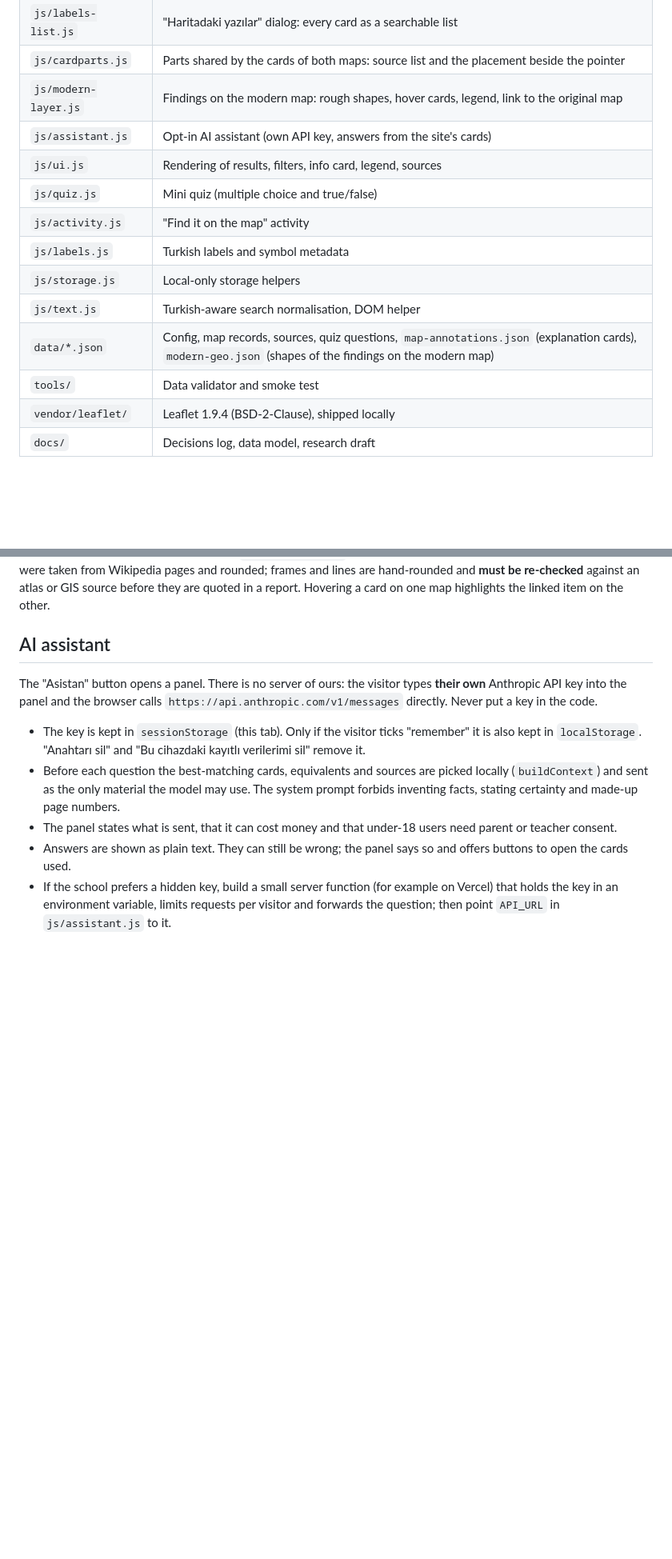
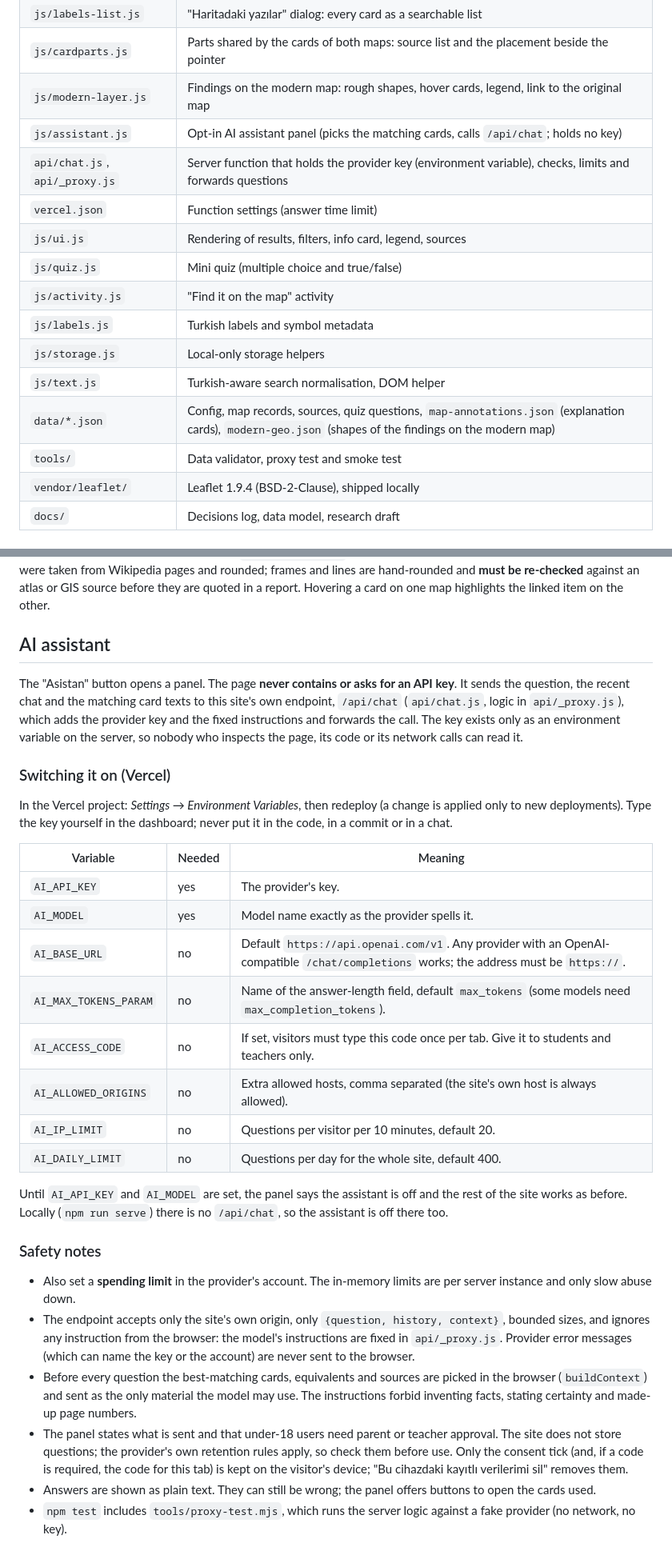
Before and after one commit to DolphinG-MBILSEM-YEmirO/divan-map, a Markdown page: divan-map/divan-map/README.md, 2 parts joined by grey strips. Shown at 80% size. Rendered like a GitHub page; blank space fills up the shorter version.

```diff
--- a/divan-map/divan-map/README.md
+++ b/divan-map/divan-map/README.md
@@ -39,7 +39,9 @@ on a phone-sized and a desktop-sized window (see "Manual checklist" below).
 | `js/labels-list.js` | "Haritadaki yazılar" dialog: every card as a searchable list |
 | `js/cardparts.js` | Parts shared by the cards of both maps: source list and the placement beside the pointer |
 | `js/modern-layer.js` | Findings on the modern map: rough shapes, hover cards, legend, link to the original map |
-| `js/assistant.js` | Opt-in AI assistant (own API key, answers from the site's cards) |
+| `js/assistant.js` | Opt-in AI assistant panel (picks the matching cards, calls `/api/chat`; holds no key) |
+| `api/chat.js`, `api/_proxy.js` | Server function that holds the provider key (environment variable), checks, limits and forwards questions |
+| `vercel.json` | Function settings (answer time limit) |
 | `js/ui.js` | Rendering of results, filters, info card, legend, sources |
 | `js/quiz.js` | Mini quiz (multiple choice and true/false) |
 | `js/activity.js` | "Find it on the map" activity |
@@ -47,7 +49,7 @@ on a phone-sized and a desktop-sized window (see "Manual checklist" below).
 | `js/storage.js` | Local-only storage helpers |
 | `js/text.js` | Turkish-aware search normalisation, DOM helper |
 | `data/*.json` | Config, map records, sources, quiz questions, `map-annotations.json` (explanation cards), `modern-geo.json` (shapes of the findings on the modern map) |
-| `tools/` | Data validator and smoke test |
+| `tools/` | Data validator, proxy test and smoke test |
 | `vendor/leaflet/` | Leaflet 1.9.4 (BSD-2-Clause), shipped locally |
 | `docs/` | Decisions log, data model, research draft |
 
@@ -135,14 +137,40 @@ atlas or GIS source before they are quoted in a report. Hovering a card on one m
 
 ## AI assistant
 
-The "Asistan" button opens a panel. There is no server of ours: the visitor types **their own** Anthropic API key
-into the panel and the browser calls `https://api.anthropic.com/v1/messages` directly. Never put a key in the code.
+The "Asistan" button opens a panel. The page **never contains or asks for an API key**. It sends the question, the recent
+chat and the matching card texts to this site's own endpoint, `/api/chat` (`api/chat.js`, logic in `api/_proxy.js`), which
+adds the provider key and the fixed instructions and forwards the call. The key exists only as an environment variable on
+the server, so nobody who inspects the page, its code or its network calls can read it.
 
-- The key is kept in `sessionStorage` (this tab). Only if the visitor ticks "remember" it is also kept in `localStorage`.
-  "Anahtarı sil" and "Bu cihazdaki kayıtlı verilerimi sil" remove it.
-- Before each question the best-matching cards, equivalents and sources are picked locally (`buildContext`) and sent as
-  the only material the model may use. The system prompt forbids inventing facts, stating certainty and made-up page numbers.
-- The panel states what is sent, that it can cost money and that under-18 users need parent or teacher consent.
-- Answers are shown as plain text. They can still be wrong; the panel says so and offers buttons to open the cards used.
-- If the school prefers a hidden key, build a small server function (for example on Vercel) that holds the key in an
-  environment variable, limits requests per visitor and forwards the question; then point `API_URL` in `js/assistant.js` to it.
+### Switching it on (Vercel)
+
+In the Vercel project: *Settings → Environment Variables*, then redeploy (a change is applied only to new deployments).
+Type the key yourself in the dashboard; never put it in the code, in a commit or in a chat.
+
+| Variable | Needed | Meaning |
+|---|---|---|
+| `AI_API_KEY` | yes | The provider's key. |
+| `AI_MODEL` | yes | Model name exactly as the provider spells it. |
+| `AI_BASE_URL` | no | Default `https://api.openai.com/v1`. Any provider with an OpenAI-compatible `/chat/completions` works; the address must be `https://`. |
+| `AI_MAX_TOKENS_PARAM` | no | Name of the answer-length field, default `max_tokens` (some models need `max_completion_tokens`). |
+| `AI_ACCESS_CODE` | no | If set, visitors must type this code once per tab. Give it to students and teachers only. |
+| `AI_ALLOWED_ORIGINS` | no | Extra allowed hosts, comma separated (the site's own host is always allowed). |
+| `AI_IP_LIMIT` | no | Questions per visitor per 10 minutes, default 20. |
+| `AI_DAILY_LIMIT` | no | Questions per day for the whole site, default 400. |
+
+Until `AI_API_KEY` and `AI_MODEL` are set, the panel says the assistant is off and the rest of the site works as before.
+Locally (`npm run serve`) there is no `/api/chat`, so the assistant is off there too.
+
+### Safety notes
+
+- Also set a **spending limit** in the provider's account. The in-memory limits are per server instance and only slow abuse down.
+- The endpoint accepts only the site's own origin, only `{question, history, context}`, bounded sizes, and ignores any
+  instruction from the browser: the model's instructions are fixed in `api/_proxy.js`. Provider error messages (which can name
+  the key or the account) are never sent to the browser.
+- Before every question the best-matching cards, equivalents and sources are picked in the browser (`buildContext`) and sent as
+  the only material the model may use. The instructions forbid inventing facts, stating certainty and made-up page numbers.
+- The panel states what is sent and that under-18 users need parent or teacher approval. The site does not store questions;
+  the provider's own retention rules apply, so check them before use. Only the consent tick (and, if a code is required,
+  the code for this tab) is kept on the visitor's device; "Bu cihazdaki kayıtlı verilerimi sil" removes them.
+- Answers are shown as plain text. They can still be wrong; the panel offers buttons to open the cards used.
+- `npm test` includes `tools/proxy-test.mjs`, which runs the server logic against a fake provider (no network, no key).
```
Also changed, not shown: other parts of divan-map/divan-map/README.md (+2 -2 lines).
